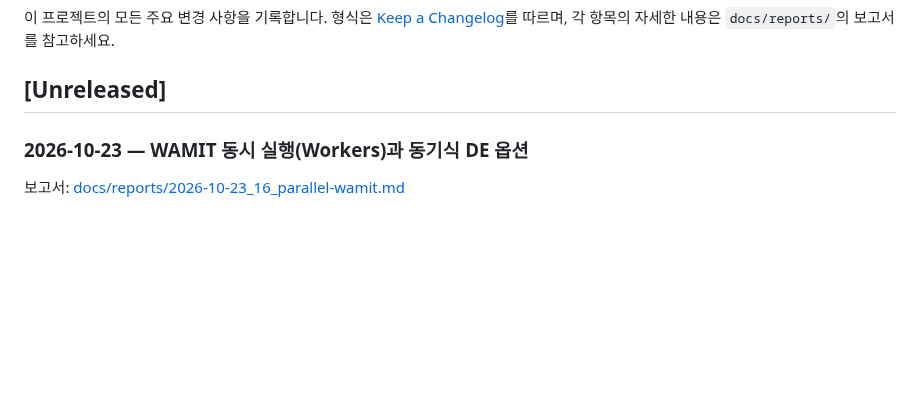
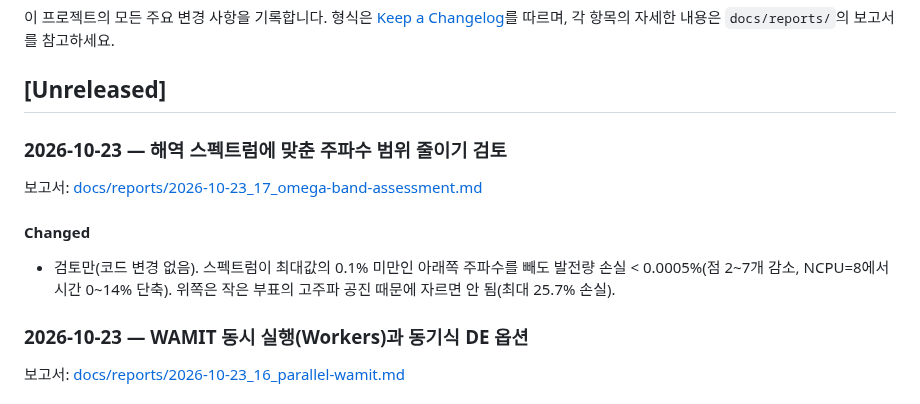
Before and after one commit to onibini/Optimization-Process, a Markdown page: CHANGELOG.md, the part around the change. Drawn GitHub-style; blank space fills up the shorter version.

```diff
--- a/CHANGELOG.md
+++ b/CHANGELOG.md
@@ -4,6 +4,12 @@
 형식은 [Keep a Changelog](https://keepachangelog.com/ko/1.1.0/)를 따르며, 각 항목의 자세한 내용은 `docs/reports/`의 보고서를 참고하세요.
 
 ## [Unreleased]
+
+### 2026-10-23 — 해역 스펙트럼에 맞춘 주파수 범위 줄이기 검토
+보고서: [docs/reports/2026-10-23_17_omega-band-assessment.md](docs/reports/2026-10-23_17_omega-band-assessment.md)
+
+#### Changed
+- 검토만(코드 변경 없음). 스펙트럼이 최대값의 0.1% 미만인 아래쪽 주파수를 빼도 발전량 손실 < 0.0005%(점 2~7개 감소, NCPU=8에서 시간 0~14% 단축). 위쪽은 작은 부표의 고주파 공진 때문에 자르면 안 됨(최대 25.7% 손실).
 
 ### 2026-10-23 — WAMIT 동시 실행(Workers)과 동기식 DE 옵션
 보고서: [docs/reports/2026-10-23_16_parallel-wamit.md](docs/reports/2026-10-23_16_parallel-wamit.md)
```
Also changed, not shown: docs/reports/2026-10-23_17_omega-band-assessment.md (added, +44 -0 lines), report/2026-10-23_17_필요한 파도 주파수만 계산하기.md (added, +33 -0 lines), report/README.md (+1 -0 lines), docs/reports/images/2026-10-23_17_omega_band.png (added), report/images/2026-10-23_17_omega_band.png (added).
